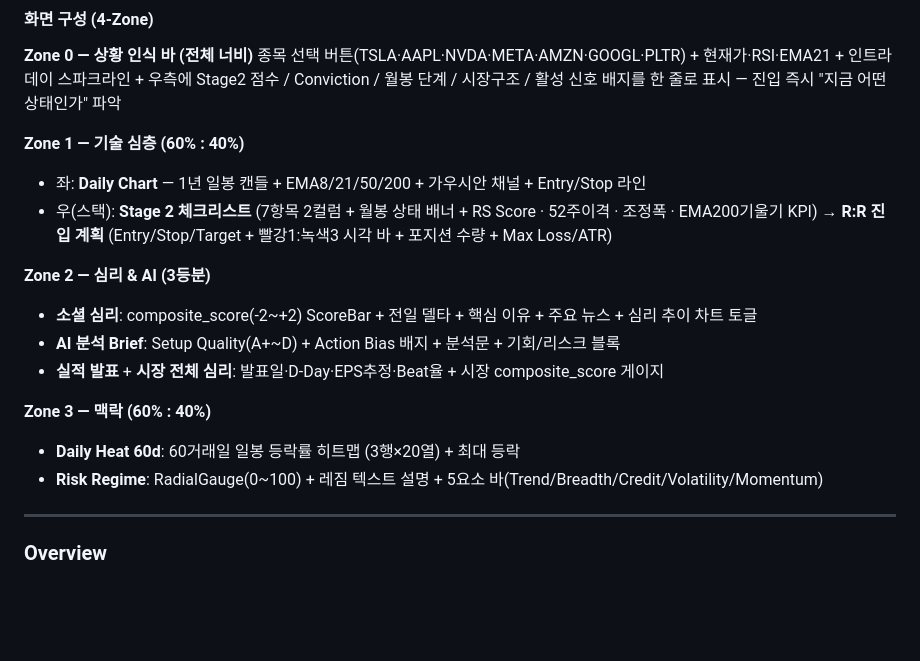
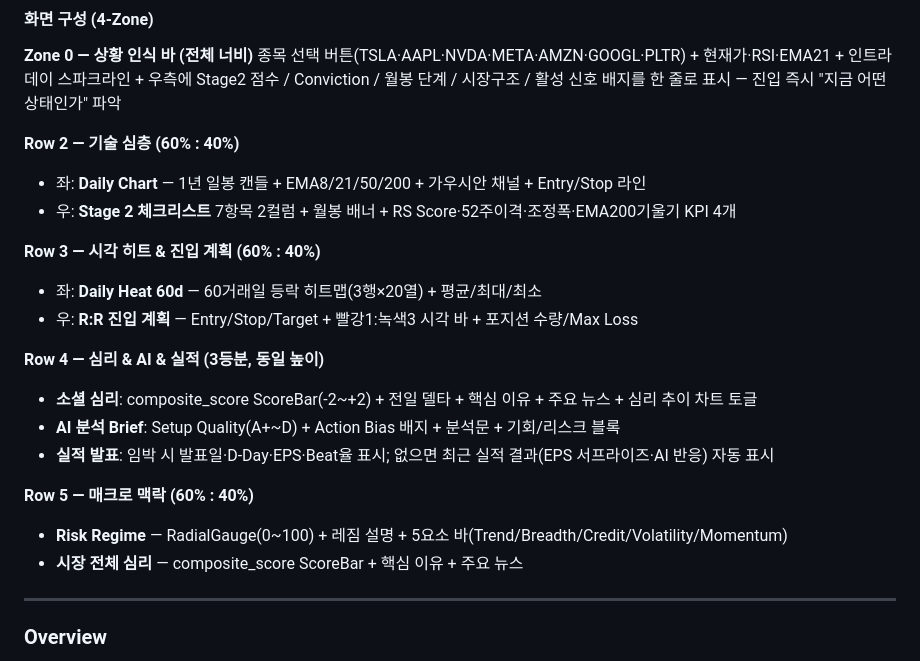
Before and after one commit to pjhwa/sniperboard, a Markdown page: README.md, the part around the change. Rendered like a GitHub page; blank space fills up the shorter version.

```diff
--- a/README.md
+++ b/README.md
@@ -146,18 +146,22 @@ environment:
 **Zone 0 — 상황 인식 바 (전체 너비)**
 종목 선택 버튼(TSLA·AAPL·NVDA·META·AMZN·GOOGL·PLTR) + 현재가·RSI·EMA21 + 인트라데이 스파크라인 + 우측에 Stage2 점수 / Conviction / 월봉 단계 / 시장구조 / 활성 신호 배지를 한 줄로 표시 — 진입 즉시 "지금 어떤 상태인가" 파악
 
-**Zone 1 — 기술 심층 (60% : 40%)**
+**Row 2 — 기술 심층 (60% : 40%)**
 - 좌: **Daily Chart** — 1년 일봉 캔들 + EMA8/21/50/200 + 가우시안 채널 + Entry/Stop 라인
-- 우(스택): **Stage 2 체크리스트** (7항목 2컬럼 + 월봉 상태 배너 + RS Score · 52주이격 · 조정폭 · EMA200기울기 KPI) → **R:R 진입 계획** (Entry/Stop/Target + 빨강1:녹색3 시각 바 + 포지션 수량 + Max Loss/ATR)
+- 우: **Stage 2 체크리스트** 7항목 2컬럼 + 월봉 배너 + RS Score·52주이격·조정폭·EMA200기울기 KPI 4개
 
-**Zone 2 — 심리 & AI (3등분)**
-- **소셜 심리**: composite_score(-2~+2) ScoreBar + 전일 델타 + 핵심 이유 + 주요 뉴스 + 심리 추이 차트 토글
+**Row 3 — 시각 히트 & 진입 계획 (60% : 40%)**
+- 좌: **Daily Heat 60d** — 60거래일 등락 히트맵(3행×20열) + 평균/최대/최소
+- 우: **R:R 진입 계획** — Entry/Stop/Target + 빨강1:녹색3 시각 바 + 포지션 수량/Max Loss
+
+**Row 4 — 심리 & AI & 실적 (3등분, 동일 높이)**
+- **소셜 심리**: composite_score ScoreBar(-2~+2) + 전일 델타 + 핵심 이유 + 주요 뉴스 + 심리 추이 차트 토글
 - **AI 분석 Brief**: Setup Quality(A+~D) + Action Bias 배지 + 분석문 + 기회/리스크 블록
-- **실적 발표** + **시장 전체 심리**: 발표일·D-Day·EPS추정·Beat율 + 시장 composite_score 게이지
+- **실적 발표**: 임박 시 발표일·D-Day·EPS·Beat율 표시; 없으면 최근 실적 결과(EPS 서프라이즈·AI 반응) 자동 표시
 
-**Zone 3 — 맥락 (60% : 40%)**
-- **Daily Heat 60d**: 60거래일 일봉 등락률 히트맵 (3행×20열) + 최대 등락
-- **Risk Regime**: RadialGauge(0~100) + 레짐 텍스트 설명 + 5요소 바(Trend/Breadth/Credit/Volatility/Momentum)
+**Row 5 — 매크로 맥락 (60% : 40%)**
+- **Risk Regime** — RadialGauge(0~100) + 레짐 설명 + 5요소 바(Trend/Breadth/Credit/Volatility/Momentum)
+- **시장 전체 심리** — composite_score ScoreBar + 핵심 이유 + 주요 뉴스
 
 ---
 
```
Also changed, not shown: PROJECT_CONTEXT.md (+20 -18 lines).
